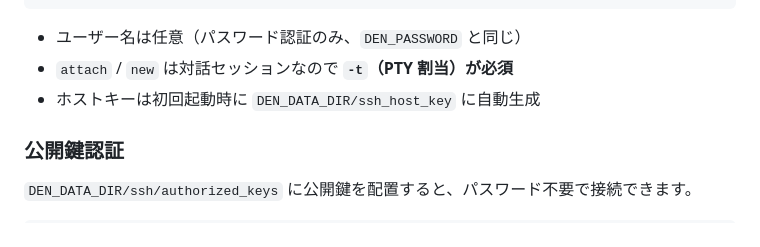
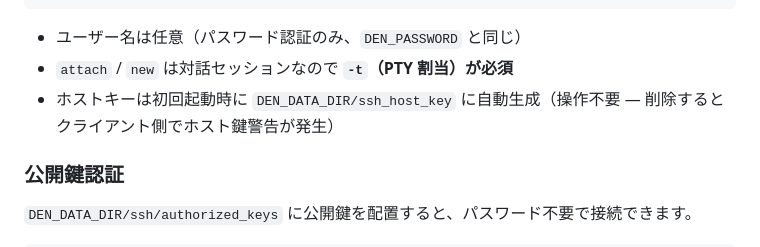
Before and after one commit to jss826/den, a Markdown page: README.ja.md, the part around the change. Rendered like a GitHub page.

```diff
--- a/README.ja.md
+++ b/README.ja.md
@@ -218,7 +218,7 @@ ssh -t -p 2222 den@localhost new mysession
 
 - ユーザー名は任意（パスワード認証のみ、`DEN_PASSWORD` と同じ）
 - `attach` / `new` は対話セッションなので **`-t`（PTY 割当）が必須**
-- ホストキーは初回起動時に `DEN_DATA_DIR/ssh_host_key` に自動生成
+- ホストキーは初回起動時に `DEN_DATA_DIR/ssh_host_key` に自動生成（操作不要 — 削除するとクライアント側でホスト鍵警告が発生）
 
 ### 公開鍵認証
 
```
Also changed, not shown: README.md (+1 -1 lines).
